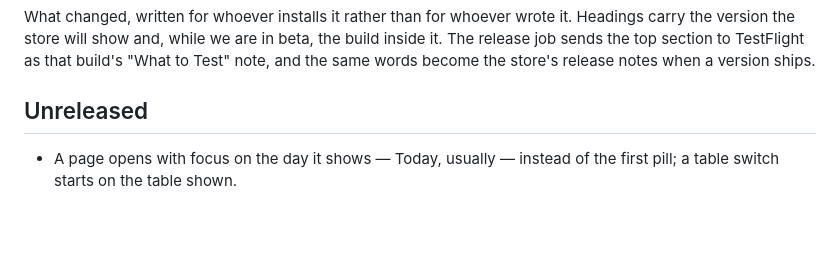
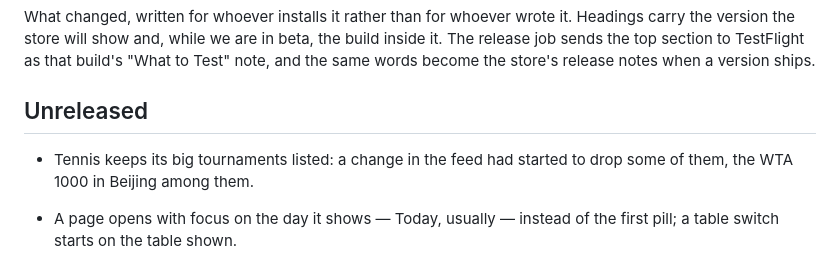
Before and after one commit to JulienMalige/tvscores, a Markdown page: CHANGELOG.md, the part around the change. Drawn GitHub-style; blank space fills up the shorter version.

Commit message:
Changelog: tennis tournaments no longer dropped
Co-Authored-By: Claude Opus 5.5 <noreply@anthropic.com>
Claude-Session: https://claude.ai/code/session_014kzmitwQZ4p998Qi9gF1Xi

```diff
--- a/CHANGELOG.md
+++ b/CHANGELOG.md
@@ -7,6 +7,9 @@ build's "What to Test" note, and the same words become the store's release
 notes when a version ships.
 
 ## Unreleased
+
+- Tennis keeps its big tournaments listed: a change in the feed had
+  started to drop some of them, the WTA 1000 in Beijing among them.
 
 - A page opens with focus on the day it shows — Today, usually — instead
   of the first pill; a table switch starts on the table shown.
```
